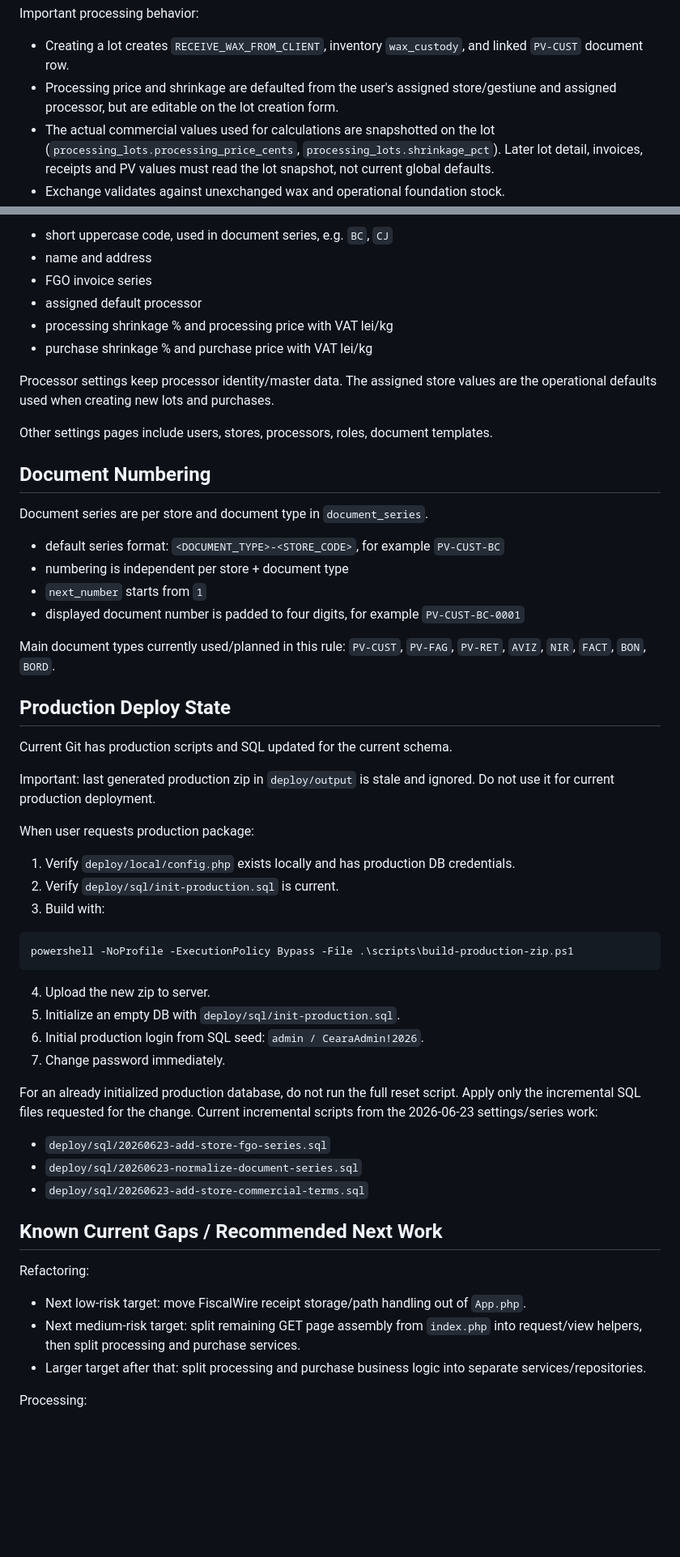
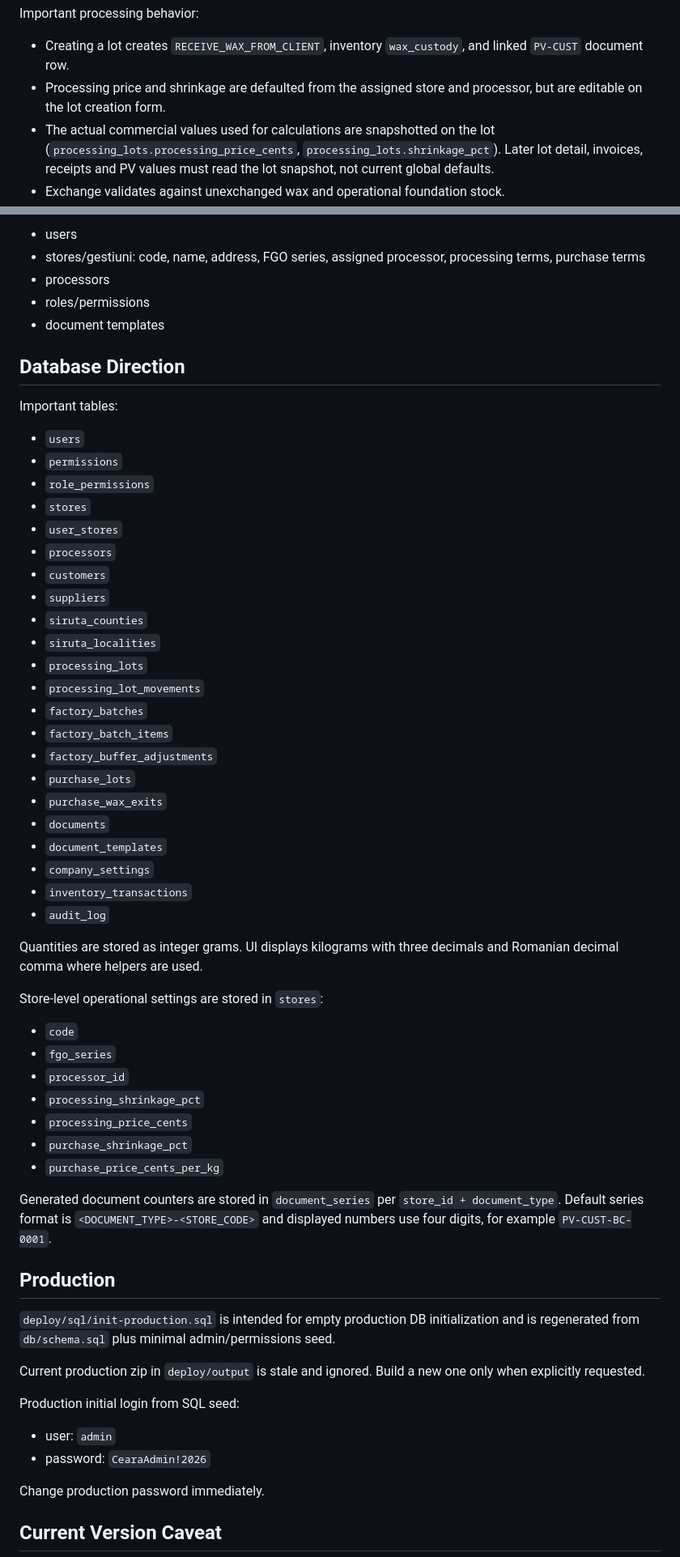
Before and after one commit to novalupusstudio-arch/ceara, a Markdown page: AI_HANDOVER.md, 2 parts joined by grey strips. Shown at 81% size. GitHub-like rendering; blank space fills up the shorter version.

Commit message:
Actualizeaza handover si contextul proiectului

````diff
--- a/AI_HANDOVER.md
+++ b/AI_HANDOVER.md
@@ -103,7 +68,7 @@ Implemented movement types:
 Important processing behavior:
 
 - Creating a lot creates `RECEIVE_WAX_FROM_CLIENT`, inventory `wax_custody`, and linked `PV-CUST` document row.
-- Processing price and shrinkage are defaulted from the user's assigned store/gestiune and assigned processor, but are editable on the lot creation form.
+- Processing price and shrinkage are defaulted from the assigned store and processor, but are editable on the lot creation form.
 - The actual commercial values used for calculations are snapshotted on the lot (`processing_lots.processing_price_cents`, `processing_lots.shrinkage_pct`). Later lot detail, invoices, receipts and PV values must read the lot snapshot, not current global defaults.
 - Exchange validates against unexchanged wax and operational foundation stock.
 - Exchange can generate FGO invoice and FiscalWire receipt from movement row.
@@ -205,60 +178,63 @@ Store/gestiune settings store operational defaults in SQL:
 
-- short uppercase code, used in document series, e.g. `BC`, `CJ`
-- name and address
-- FGO invoice series
-- assigned default processor
-- processing shrinkage % and processing price with VAT lei/kg
-- purchase shrinkage % and purchase price with VAT lei/kg
+- users
+- stores/gestiuni: code, name, address, FGO series, assigned processor, processing terms, purchase terms
+- processors
+- roles/permissions
+- document templates
 
-Processor settings keep processor identity/master data. The assigned store values are the operational defaults used when creating new lots and purchases.
+## Database Direction
 
-Other settings pages include users, stores, processors, roles, document templates.
+Important tables:
 
-## Document Numbering
+- `users`
+- `permissions`
+- `role_permissions`
+- `stores`
+- `user_stores`
+- `processors`
+- `customers`
+- `suppliers`
+- `siruta_counties`
+- `siruta_localities`
+- `processing_lots`
+- `processing_lot_movements`
+- `factory_batches`
+- `factory_batch_items`
+- `factory_buffer_adjustments`
+- `purchase_lots`
+- `purchase_wax_exits`
+- `documents`
+- `document_templates`
+- `company_settings`
+- `inventory_transactions`
+- `audit_log`
 
-Document series are per store and document type in `document_series`.
+Quantities are stored as integer grams. UI displays kilograms with three decimals and Romanian decimal comma where helpers are used.
 
-- default series format: `<DOCUMENT_TYPE>-<STORE_CODE>`, for example `PV-CUST-BC`
-- numbering is independent per store + document type
-- `next_number` starts from `1`
-- displayed document number is padded to four digits, for example `PV-CUST-BC-0001`
+Store-level operational settings are stored in `stores`:
 
-Main document types currently used/planned in this rule: `PV-CUST`, `PV-FAG`, `PV-RET`, `AVIZ`, `NIR`, `FACT`, `BON`, `BORD`.
+- `code`
+- `fgo_series`
+- `processor_id`
+- `processing_shrinkage_pct`
+- `processing_price_cents`
+- `purchase_shrinkage_pct`
+- `purchase_price_cents_per_kg`
 
-## Production Deploy State
+Generated document counters are stored in `document_series` per `store_id + document_type`. Default series format is `<DOCUMENT_TYPE>-<STORE_CODE>` and displayed numbers use four digits, for example `PV-CUST-BC-0001`.
 
-Current Git has production scripts and SQL updated for the current schema.
+## Production
 
-Important: last generated production zip in `deploy/output` is stale and ignored. Do not use it for current production deployment.
+`deploy/sql/init-production.sql` is intended for empty production DB initialization and is regenerated from `db/schema.sql` plus minimal admin/permissions seed.
 
-When user requests production package:
+Current production zip in `deploy/output` is stale and ignored. Build a new one only when explicitly requested.
 
-1. Verify `deploy/local/config.php` exists locally and has production DB credentials.
-2. Verify `deploy/sql/init-production.sql` is current.
-3. Build with:
+Production initial login from SQL seed:
 
-```powershell
-powershell -NoProfile -ExecutionPolicy Bypass -File .\scripts\build-production-zip.ps1
-```
+- user: `admin`
+- password: `CearaAdmin!2026`
 
-4. Upload the new zip to server.
-5. Initialize an empty DB with `deploy/sql/init-production.sql`.
-6. Initial production login from SQL seed: `admin / CearaAdmin!2026`.
-7. Change password immediately.
+Change production password immediately.
 
-For an already initialized production database, do not run the full reset script. Apply only the incremental SQL files requested for the change. Current incremental scripts from the 2026-06-23 settings/series work:
+## Current Version Caveat
 
-- `deploy/sql/20260623-add-store-fgo-series.sql`
-- `deploy/sql/20260623-normalize-document-series.sql`
-- `deploy/sql/20260623-add-store-commercial-terms.sql`
-
-## Known Current Gaps / Recommended Next Work
-
-Refactoring:
-
-- Next low-risk target: move FiscalWire receipt storage/path handling out of `App.php`.
-- Next medium-risk target: split remaining GET page assembly from `index.php` into request/view helpers, then split processing and purchase services.
-- Larger target after that: split processing and purchase business logic into separate services/repositories.
-
-Processing:
-
````
Also changed, not shown: other parts of AI_HANDOVER.md (+63 -113 lines), PROJECT_CONTEXT.md (+18 -6 lines).
